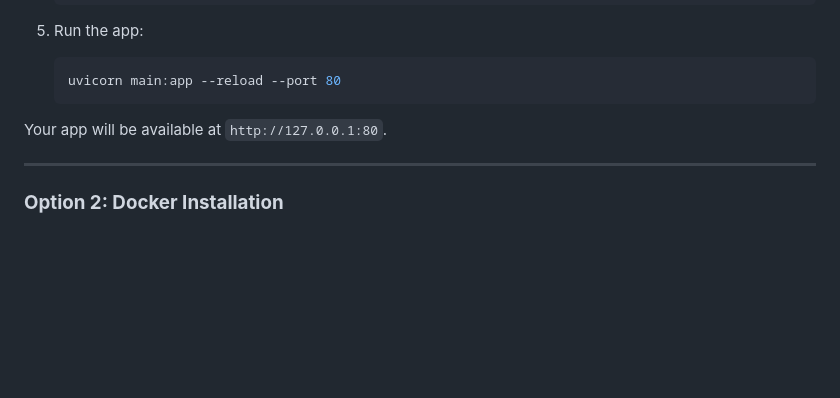
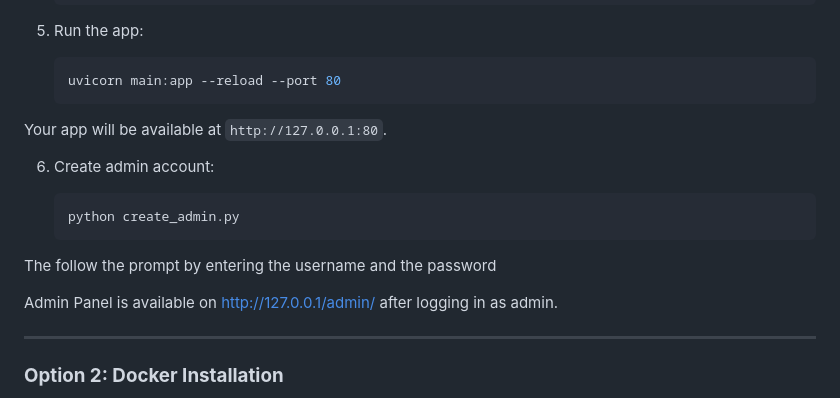
Before and after one commit to MurtadaAhmed/Tinkly-URL-Shortener, a Markdown page: README.md, the part around the change. Drawn GitHub-style; blank space fills up the shorter version.

````diff
--- a/README.md
+++ b/README.md
@@ -56,8 +56,16 @@
     ```bash
     uvicorn main:app --reload --port 80
     ```
+Your app will be available at `http://127.0.0.1:80`.
 
-Your app will be available at `http://127.0.0.1:80`.
+6. Create admin account:
+
+    ```bash
+    python create_admin.py
+    ```
+The follow the prompt by entering the username and the password
+
+Admin Panel is available on http://127.0.0.1/admin/ after logging in as admin.
 
 ---
 
````
